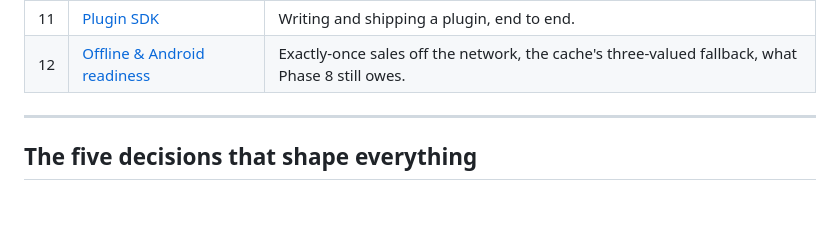
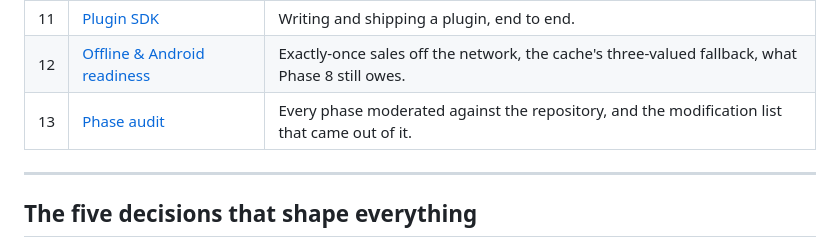
Before and after one commit to sisir-sinha/ningshingche, a Markdown page: docs/README.md, the part around the change. Drawn GitHub-style; blank space fills up the shorter version.

```diff
--- a/docs/README.md
+++ b/docs/README.md
@@ -22,6 +22,7 @@
 | 10 | [Roadmap](./10-roadmap.md) | Phased delivery plan. |
 | 11 | [Plugin SDK](./11-plugin-sdk.md) | Writing and shipping a plugin, end to end. |
 | 12 | [Offline & Android readiness](./12-offline-android.md) | Exactly-once sales off the network, the cache's three-valued fallback, what Phase 8 still owes. |
+| 13 | [Phase audit](./13-phase-audit.md) | Every phase moderated against the repository, and the modification list that came out of it. |
 
 ---
 
```
Also changed, not shown: docs/13-phase-audit.md (added, +286 -0 lines).
